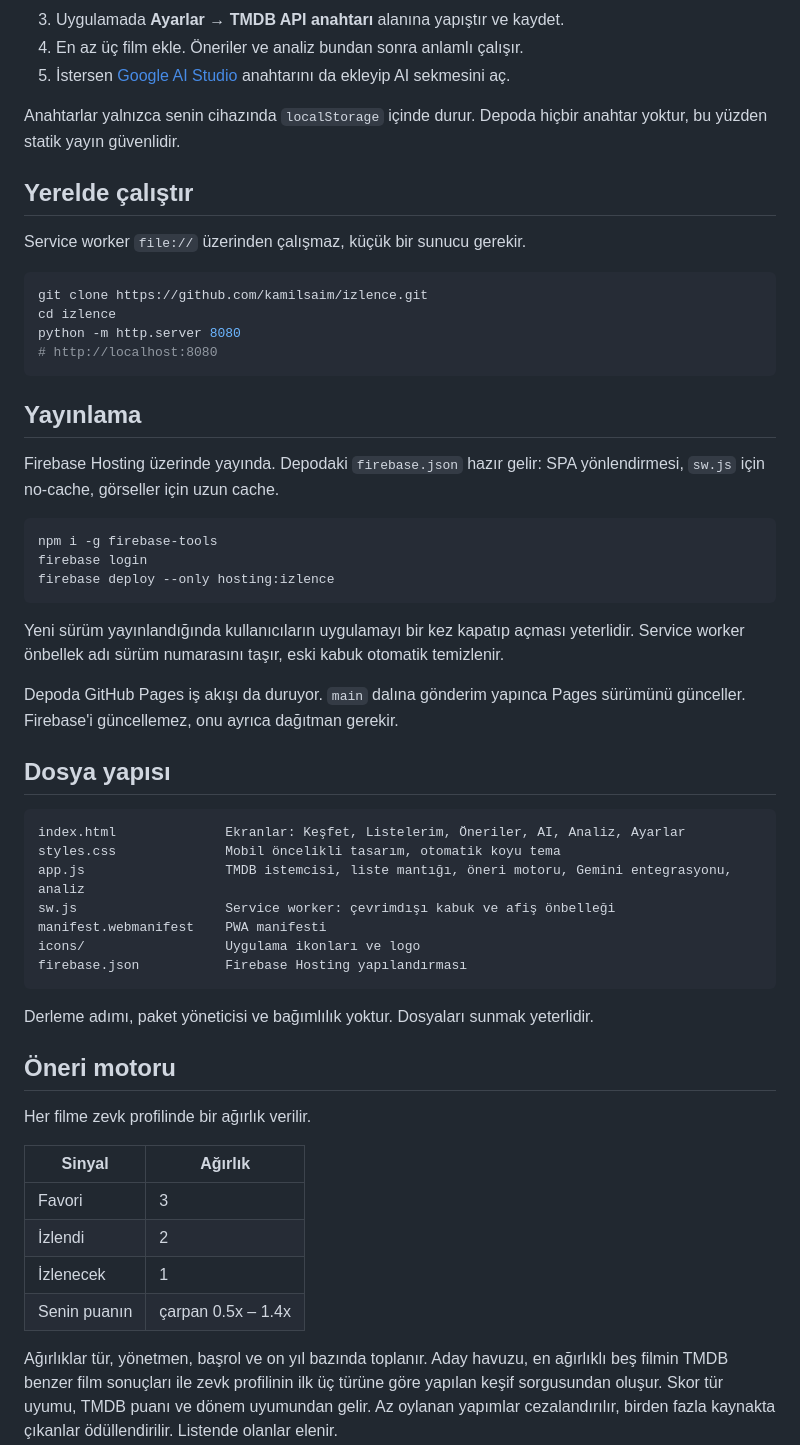
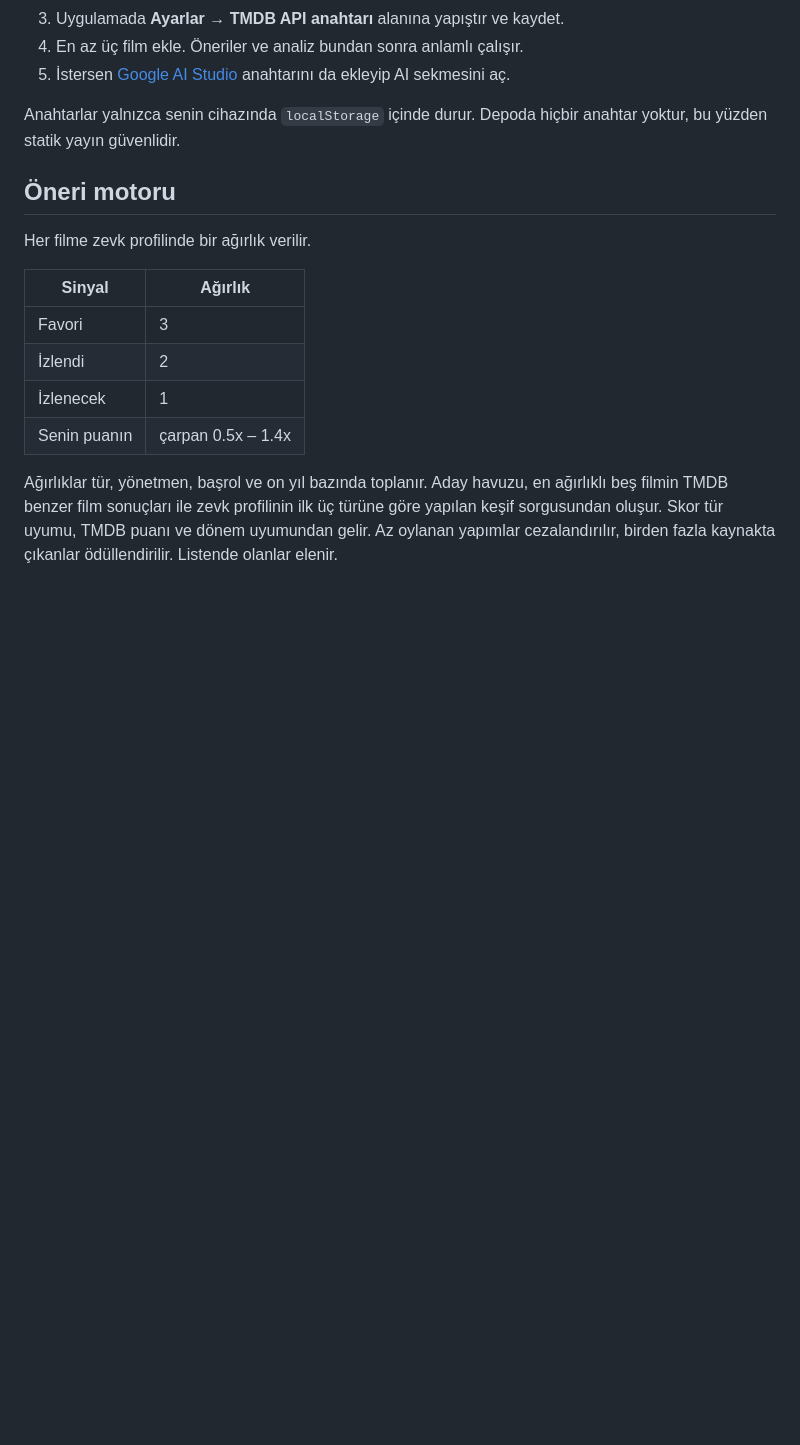
Before and after one commit to kamilsaim/izlence, a Markdown page: README.md, the part around the change. GitHub-like rendering; blank space fills up the shorter version.

Commit message:
README: yerelde çalıştır, dosya yapısı ve yayınlama bölümlerini kaldır
Co-Authored-By: Claude Opus 5 <noreply@anthropic.com>
Claude-Session: https://claude.ai/code/session_01TirmH5ZMHbiN4oVHSHNdXG

````diff
--- a/README.md
+++ b/README.md
@@ -40,45 +40,6 @@ Telefonda adresi aç, tarayıcı menüsünden **Ana ekrana ekle** de. Uygulama g
 5. İstersen [Google AI Studio](https://aistudio.google.com/app/apikey) anahtarını da ekleyip AI sekmesini aç.
 
 Anahtarlar yalnızca senin cihazında `localStorage` içinde durur. Depoda hiçbir anahtar yoktur, bu yüzden statik yayın güvenlidir.
-
-## Yerelde çalıştır
-
-Service worker `file://` üzerinden çalışmaz, küçük bir sunucu gerekir.
-
-```bash
-git clone https://github.com/kamilsaim/izlence.git
-cd izlence
-python -m http.server 8080
-# http://localhost:8080
-```
-
-## Yayınlama
-
-Firebase Hosting üzerinde yayında. Depodaki `firebase.json` hazır gelir: SPA yönlendirmesi, `sw.js` için no-cache, görseller için uzun cache.
-
-```bash
-npm i -g firebase-tools
-firebase login
-firebase deploy --only hosting:izlence
-```
-
-Yeni sürüm yayınlandığında kullanıcıların uygulamayı bir kez kapatıp açması yeterlidir. Service worker önbellek adı sürüm numarasını taşır, eski kabuk otomatik temizlenir.
-
-Depoda GitHub Pages iş akışı da duruyor. `main` dalına gönderim yapınca Pages sürümünü günceller. Firebase'i güncellemez, onu ayrıca dağıtman gerekir.
-
-## Dosya yapısı
-
-```
-index.html              Ekranlar: Keşfet, Listelerim, Öneriler, AI, Analiz, Ayarlar
-styles.css              Mobil öncelikli tasarım, otomatik koyu tema
-app.js                  TMDB istemcisi, liste mantığı, öneri motoru, Gemini entegrasyonu, analiz
-sw.js                   Service worker: çevrimdışı kabuk ve afiş önbelleği
-manifest.webmanifest    PWA manifesti
-icons/                  Uygulama ikonları ve logo
-firebase.json           Firebase Hosting yapılandırması
-```
-
-Derleme adımı, paket yöneticisi ve bağımlılık yoktur. Dosyaları sunmak yeterlidir.
 
 ## Öneri motoru
 
````
